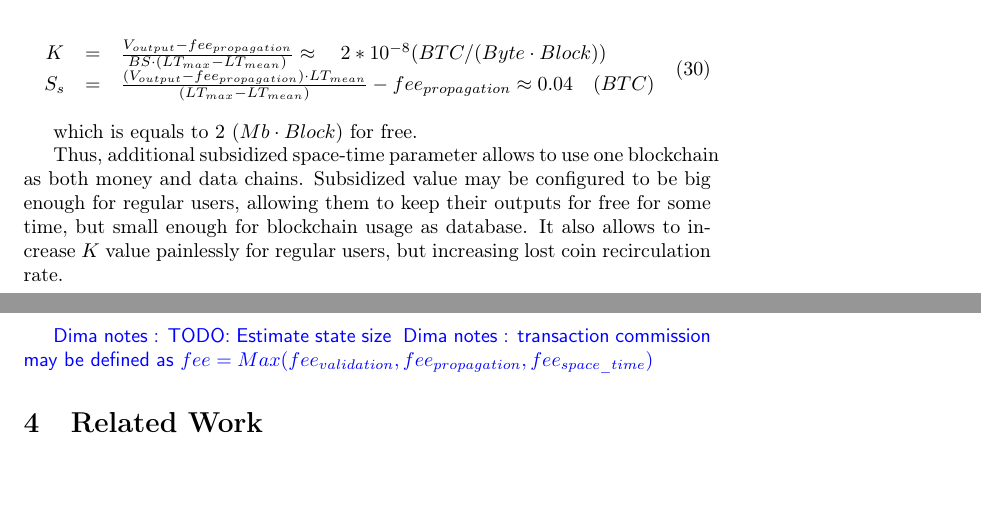
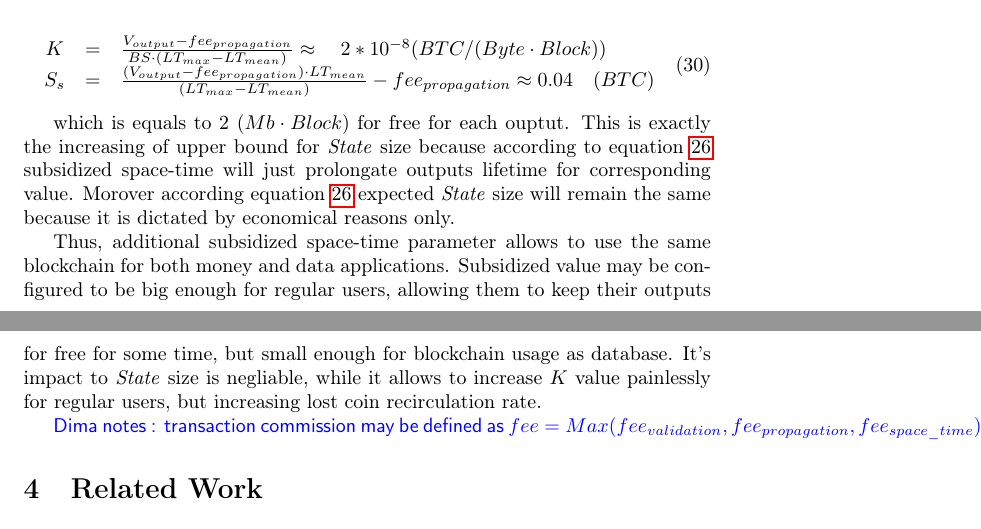
Before and after one commit to ergoplatform/spacefees, a LaTeX paper (main.tex): two parts of pages 10 and 11 of 12, joined at a grey line, cut so that both start at the same text, the shorter picture padded with empty space. Compiled offline with pdfLaTeX.

Commit message:
Increasing state size with S_s

```diff
--- a/main.tex
+++ b/main.tex
@@ -404,11 +406,10 @@ Assuming $LT_{mean}=1$ year and $LT_{max}=10$ years and Bitcoin statistics, we m
   \end{array}
 \end{equation}
 
-which is equals to 2 ($Mb \cdot Block$) for free.
+which is equals to 2 ($Mb \cdot Block$) for free for each ouptut. This is exactly the increasing of upper bound for \state{} size because according to equation \ref{eq:statesizemax} subsidized space-time will just prolongate outputs lifetime for corresponding value. Morover according equation \ref{eq:statesizemax} expected \state{} size will remain the same because it is dictated by economical reasons only.
 
-Thus, additional subsidized space-time parameter allows to use one blockchain as both money and data chains. Subsidized value may be configured to be big enough for regular users, allowing them to keep their outputs for free for some time, but small enough for blockchain usage as database. It also allows to increase $K$ value painlessly for regular users, but increasing lost coin recirculation rate.
+Thus, additional subsidized space-time parameter allows to use the same blockchain for both money and data applications. Subsidized value may be configured to be big enough for regular users, allowing them to keep their outputs for free for some time, but small enough for blockchain usage as database. It's impact to \state{} size is negliable, while it allows to increase $K$ value painlessly for regular users, but increasing lost coin recirculation rate.
 
-\dnote{TODO: Estimate state size}
 \dnote{transaction commission may be defined as $fee = Max(fee_{validation}, fee_{propagation}, fee_{space\_time})$}
 
 \section{Related Work}
```
Also changed, not shown: main.tex (2 more changed lines).
